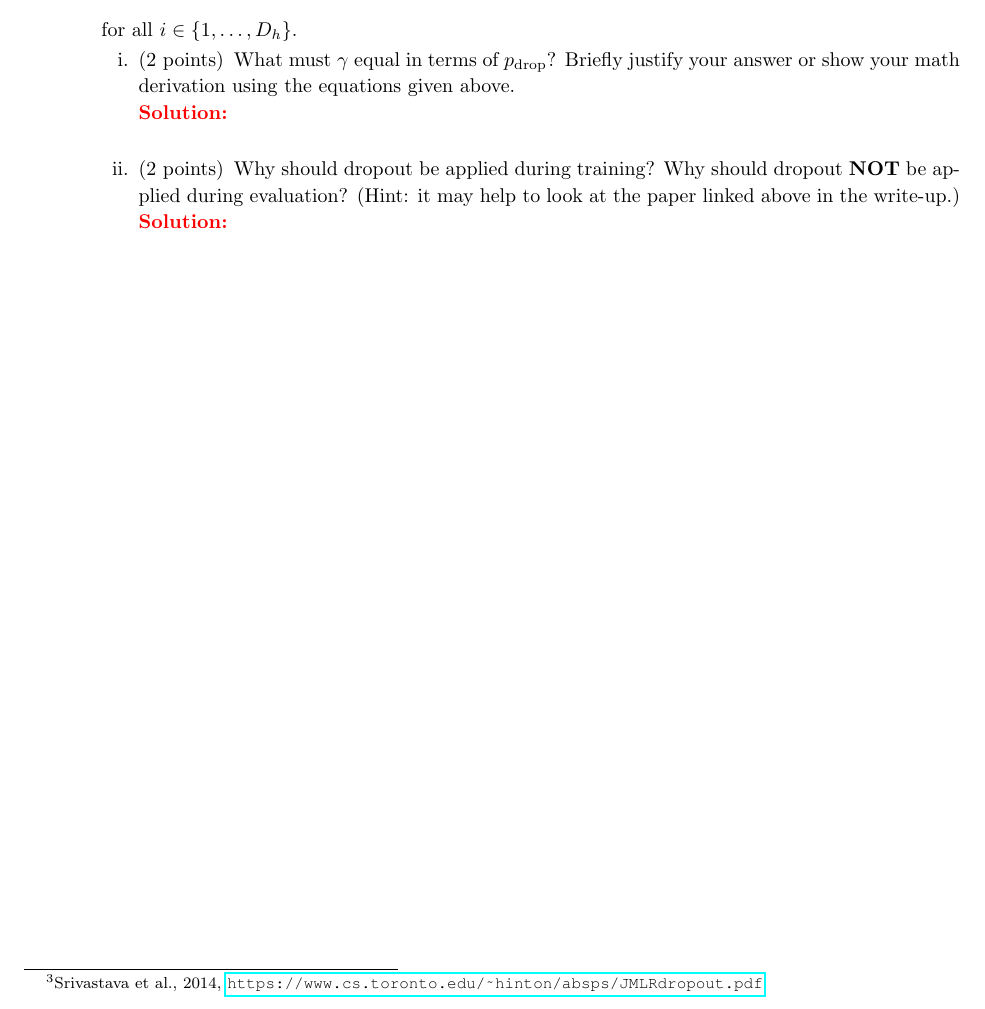
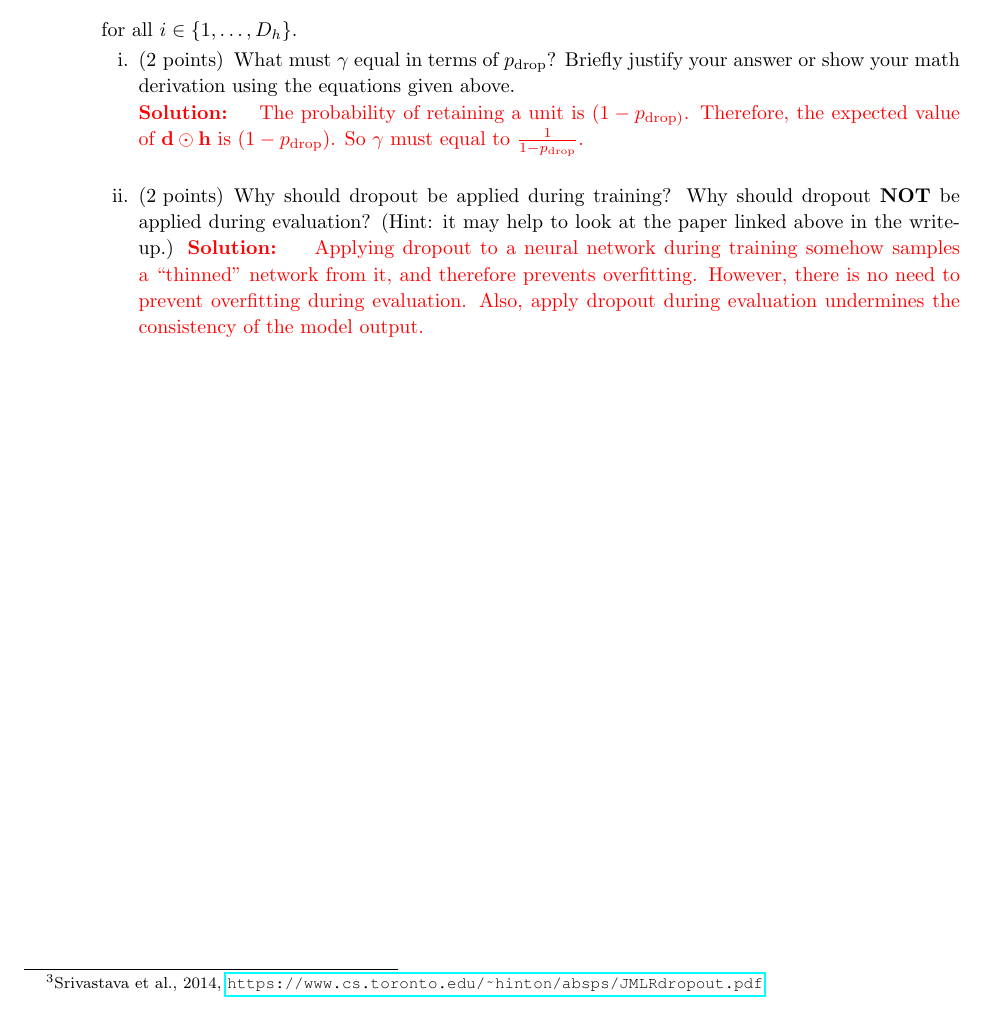
Before and after one commit to 1170300504/CS224n-Winter-2022, a LaTeX problem sheet (a3_latex/main.tex, which reads a3_latex/q1.tex): part of page 2 of 9, cut so that both start at the same text. Compiled offline with pdfLaTeX.

Commit message:
Updated.

```diff
--- a/a3_latex/q1.tex
+++ b/a3_latex/q1.tex
@@ -53,10 +53,15 @@
         \subpart[2]
         What must $\gamma$ equal in terms of $p_{\text{drop}}$? Briefly justify your answer or show your math derivation using the equations given above.\\
         \ifans{
+            The probability of retaining a unit is $ (1-p_{\text{drop})} $. Therefore, the expected value of $ \bd \odot \bh $ is $(1-p_{\text{drop}})$.
+            So $\gamma$ must equal to $ \frac{1}{1-p_{\text{drop}}} $.
         }\newline
 
         \subpart[2] Why should dropout be applied during training? Why should dropout \textbf{NOT} be applied during evaluation? (Hint: it may help to look at the paper linked above in the write-up.)
         \ifans{
+            Applying dropout to a neural network during training somehow samples a ``thinned" network from it, and therefore
+            prevents overfitting. However, there is no need to prevent overfitting during evaluation. Also, apply dropout during evaluation
+            undermines the consistency of the model output.
         }\newline
 
     \end{subparts}
```
Also changed, not shown: out/main.pdf, 1 other file.
